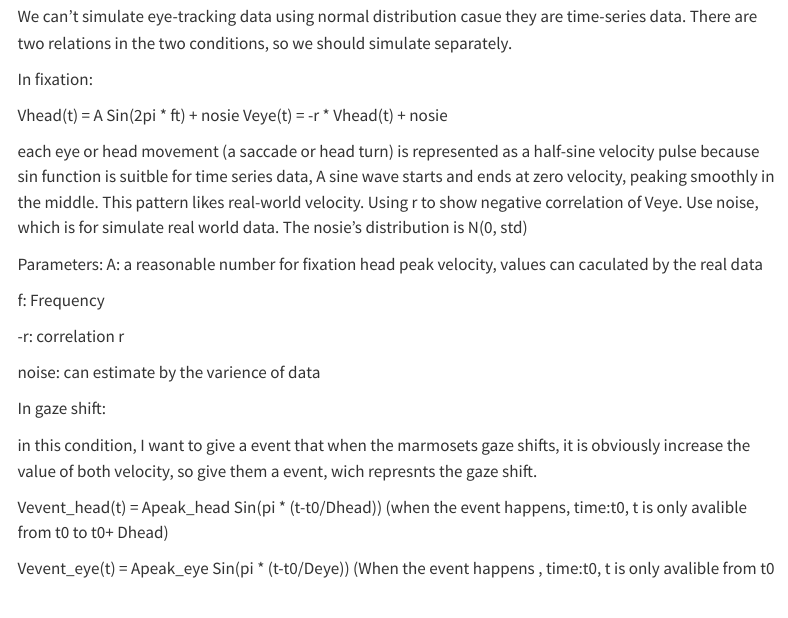
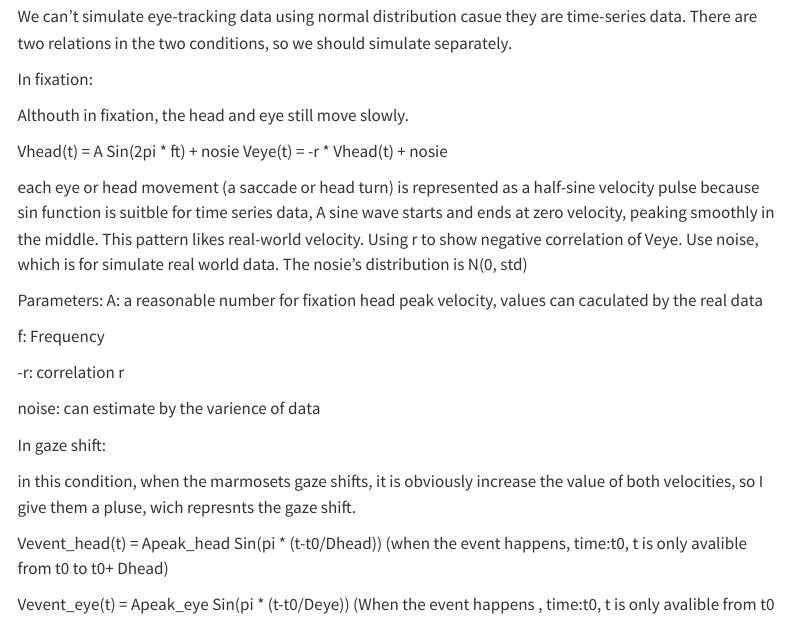
Before and after one commit to Luyiheng-19/singh2025active, a Quarto document (writeup/Reproducibility Report Template.qmd): the page in a window 1100 px wide, from 2560 px down. Rendered offline with R 4.5, knitr and Pandoc in place of Quarto, with nearby package versions; menus at the side of the page are left out.

Commit message:
Update Reproducibility Report Template.qmd

```diff
--- a/writeup/Reproducibility Report Template.qmd
+++ b/writeup/Reproducibility Report Template.qmd
@@ -76,6 +76,8 @@ We can't simulate eye-tracking data using normal distribution casue they are tim
 
 In fixation:
 
+Althouth in fixation, the head and eye still move slowly.
+
 Vhead(t) = A Sin(2pi * ft) + nosie
 Veye(t) = -r * Vhead(t) + nosie
 
@@ -92,7 +94,7 @@ noise: can estimate by the varience of data
 
 In gaze shift:
 
-in this condition, I want to give a event that when the marmosets gaze shifts, it is obviously increase	the value of both velocity, so give them a event, wich represnts the gaze shift.
+in this condition, when the marmosets gaze shifts, it is obviously increase	the value of both velocities, so I give them a pluse, wich represnts the gaze shift.
 
 Vevent_head(t) = Apeak_head Sin(pi * (t-t0/Dhead)) (when the event happens, time:t0, t is only avalible from t0 to t0+ Dhead)
 
```
